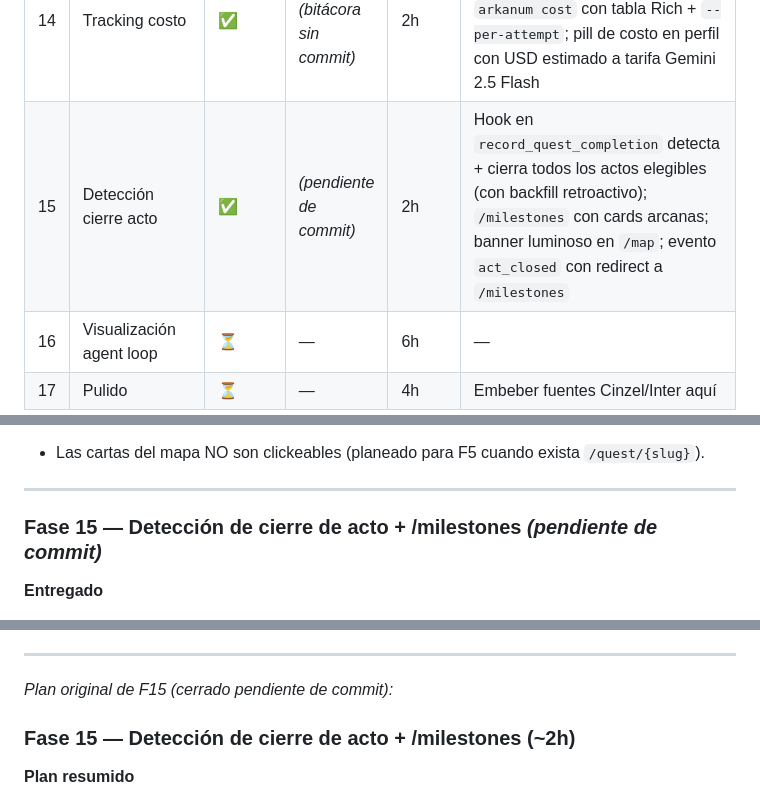
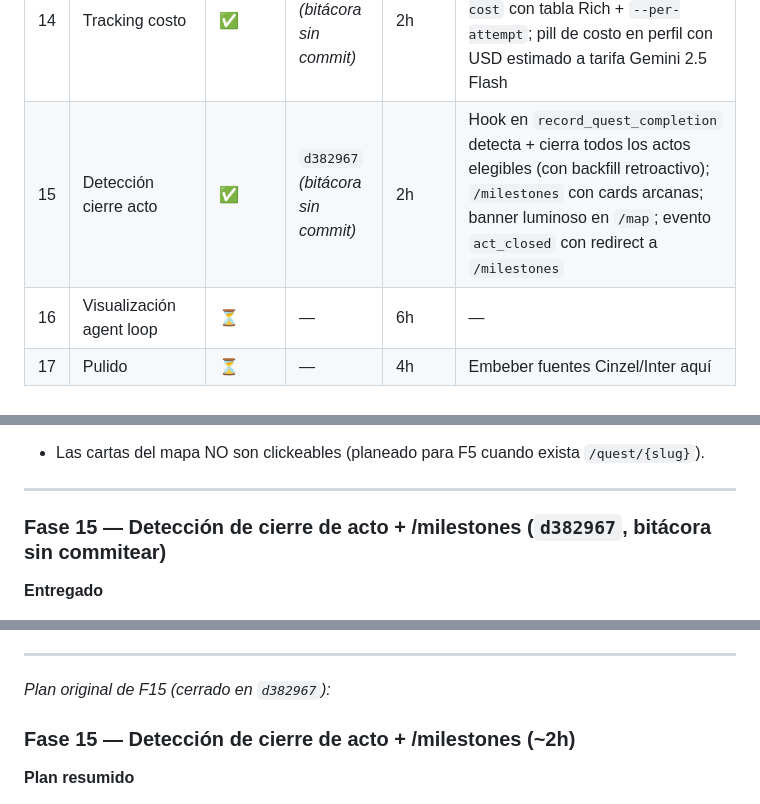
Before and after one commit to SanabriaNatalia/AIAgentQuest, a Markdown page: Bitacoras/avance.md, 3 parts joined by grey strips. Rendered like a GitHub page.

Commit message:
docs(bitacora): fijar hash d382967 para fase 15

```diff
--- a/Bitacoras/avance.md
+++ b/Bitacoras/avance.md
@@ -53,7 +53,7 @@
 | 12 | Pistas (contenido) | ✅ | `25c2b9b` _(bitácora sin commit)_ | 5h | 24 .md redactados con escalada Susurro/Revelación/Manifestación; títulos cortos ("El susurro" etc.) en vez del nombre del quest; snippets reales sin pegar la solución completa |
 | 13 | Tracking tiempo/intentos | ✅ | `1428745` _(bitácora sin commit)_ | 4h | Tabla `quest_progress` como buffer pre-completion; logros on-the-fly (one_shot/no_red); filter Jinja `format_duration`; payload del evento `quest_completed` extendido con `attempts`/`total_time_seconds` |
 | 14 | Tracking costo | ✅ | `e0467ee` _(bitácora sin commit)_ | 2h | Tabla `quest_costs`; parser de stdout en `arkanum check`; `arkanum cost` con tabla Rich + `--per-attempt`; pill de costo en perfil con USD estimado a tarifa Gemini 2.5 Flash |
-| 15 | Detección cierre acto | ✅ | _(pendiente de commit)_ | 2h | Hook en `record_quest_completion` detecta + cierra todos los actos elegibles (con backfill retroactivo); `/milestones` con cards arcanas; banner luminoso en `/map`; evento `act_closed` con redirect a `/milestones` |
+| 15 | Detección cierre acto | ✅ | `d382967` _(bitácora sin commit)_ | 2h | Hook en `record_quest_completion` detecta + cierra todos los actos elegibles (con backfill retroactivo); `/milestones` con cards arcanas; banner luminoso en `/map`; evento `act_closed` con redirect a `/milestones` |
 | 16 | Visualización agent loop | ⏳ | — | 6h | — |
 | 17 | Pulido | ⏳ | — | 4h | Embeber fuentes Cinzel/Inter aquí |
 
@@ -132,7 +132,7 @@
 
 ---
 
-### Fase 15 — Detección de cierre de acto + /milestones _(pendiente de commit)_
+### Fase 15 — Detección de cierre de acto + /milestones (`d382967`, bitácora sin commitear)
 
 **Entregado**
 - **Helper `_check_and_close_acts(conn)` en `db.py`**: recorre todos los actos `available` con `quest_slugs` no vacío y, si todas sus quests están en `quest_completion`, hace `INSERT OR IGNORE` en `act_milestones`. Devuelve la lista de actos recién cerrados (que `rowcount > 0`). Idempotente y soporta cierre **retroactivo**: si el aprendiz cerró el Acto I antes de F15 (sin row en `act_milestones`), la primera completación post-F15 lo backfillea automáticamente.
@@ -717,7 +717,7 @@
 
 ---
 
-_Plan original de F15 (cerrado pendiente de commit):_
+_Plan original de F15 (cerrado en `d382967`):_
 
 ### Fase 15 — Detección de cierre de acto + /milestones (~2h)
 
```
